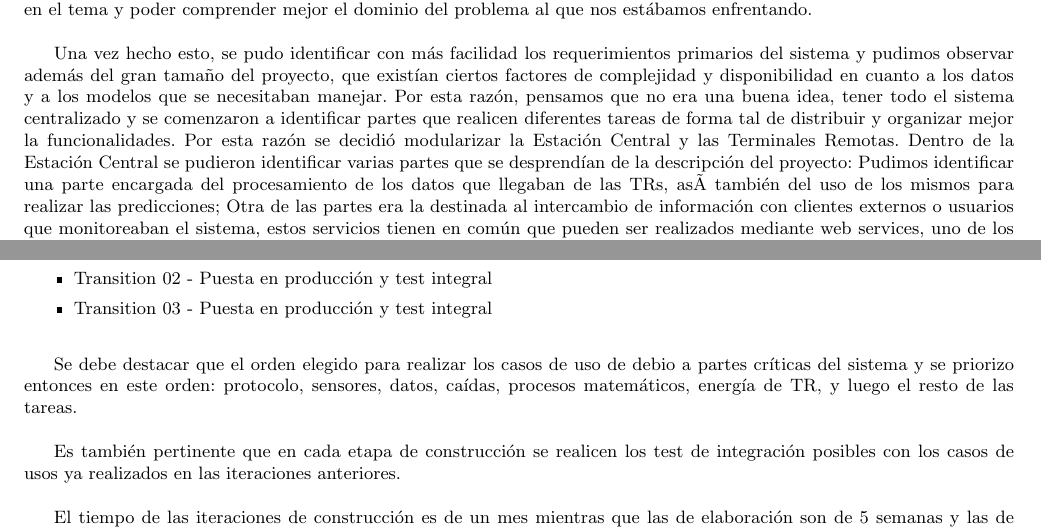
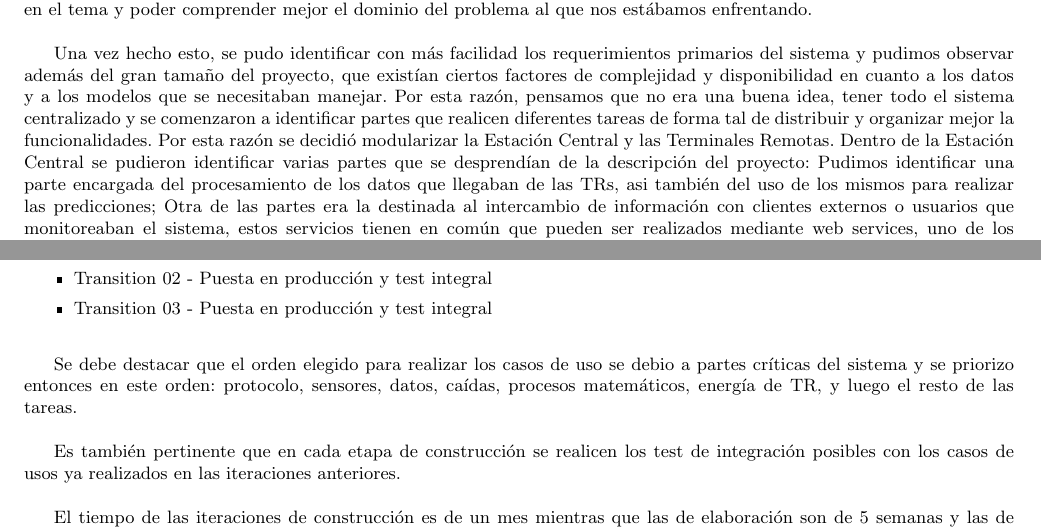
Before and after one commit to segeschecho/ing2-2do-2009, a LaTeX document (informe/informe.tex, which reads informe/AnalisisEntorno.tex, informe/PlanificacionProyecto.tex): two parts of pages 3 and 16 of 25, joined at a grey line, cut so that both start at the same text. Compiled offline with pdfLaTeX; the source files are stored in an older character set and shown here as Unicode.

Commit message:
ultimos detalles en el texto.

```diff
--- a/informe/AnalisisEntorno.tex
+++ b/informe/AnalisisEntorno.tex
@@ -2,7 +2,7 @@
 
 Al leer el enunciado, una de las primeras veces, surgían nuevas terminologías y se mencionaban tecnologías no conocidas, que en este proyecto tenían gran importancia. Por este motivo fue necesario investigar ciertos aspectos, para introducirse en el tema y poder comprender mejor el dominio del problema al que nos estábamos enfrentando.
 
-Una vez hecho esto, se pudo identificar con más facilidad los requerimientos primarios del sistema y pudimos observar además del gran tamaño del proyecto, que existían ciertos factores de complejidad y disponibilidad en cuanto a los datos y a los modelos que se necesitaban manejar. Por esta razón, pensamos que no era una buena idea, tener todo el sistema centralizado y se comenzaron a identificar partes que realicen diferentes tareas de forma tal de distribuir y organizar mejor la funcionalidades. Por esta razón se decidió modularizar la Estación Central y las Terminales Remotas. Dentro de la Estación Central se pudieron identificar varias partes que se desprendían de la descripción del proyecto: Pudimos identificar una parte encargada del procesamiento de los datos que llegaban de las TRs, asÃ­ también del uso de los mismos para realizar las predicciones; Otra de las partes era la destinada al intercambio de información con clientes externos o usuarios que monitoreaban el sistema, estos servicios tienen en común que pueden ser realizados mediante web services, uno de los requerimientos para realizar la comunicación con clientes externos; Y un sistema de almacenamiento, con un backup de la información, para evitar la perdida de datos. En cuanto a la Terminal Remota, se pudo identificar una parte central, encargada de la recepción de los datos enviados por los sensores, y de el envío de estos en el momento oportuno, todo esto con su correspondiente almacenamiento para aquellos datos que fueron enviados, pero no fueron confirmados. Las demás partes son componentes físicos que se agregan a la TR, pero que es bueno identificarlos para tener una mejor visión de la TR, estos son las baterías, los paneles solares, el componente muy usado del mercado, y los sensores.Para tener entonces una idea de las diferentes partes del sistema, se realizo un diagrama contextual mostrando y relacionando las diferentes partes mencionadas. El mismo de alguna forma sirve también como un primer diagrama de arquitectura, ya que, en el se identifican los diferentes componentes físicos y la comunicación entre ellos.
+Una vez hecho esto, se pudo identificar con más facilidad los requerimientos primarios del sistema y pudimos observar además del gran tamaño del proyecto, que existían ciertos factores de complejidad y disponibilidad en cuanto a los datos y a los modelos que se necesitaban manejar. Por esta razón, pensamos que no era una buena idea, tener todo el sistema centralizado y se comenzaron a identificar partes que realicen diferentes tareas de forma tal de distribuir y organizar mejor la funcionalidades. Por esta razón se decidió modularizar la Estación Central y las Terminales Remotas. Dentro de la Estación Central se pudieron identificar varias partes que se desprendían de la descripción del proyecto: Pudimos identificar una parte encargada del procesamiento de los datos que llegaban de las TRs, asi también del uso de los mismos para realizar las predicciones; Otra de las partes era la destinada al intercambio de información con clientes externos o usuarios que monitoreaban el sistema, estos servicios tienen en común que pueden ser realizados mediante web services, uno de los requerimientos para realizar la comunicación con clientes externos; Y un sistema de almacenamiento, con un backup de la información, para evitar la perdida de datos. En cuanto a la Terminal Remota, se pudo identificar una parte central, encargada de la recepción de los datos enviados por los sensores, y de el envío de estos en el momento oportuno, todo esto con su correspondiente almacenamiento para aquellos datos que fueron enviados, pero no fueron confirmados. Las demás partes son componentes físicos que se agregan a la TR, pero que es bueno identificarlos para tener una mejor visión de la TR, estos son las baterías, los paneles solares, el componente muy usado del mercado, y los sensores.Para tener entonces una idea de las diferentes partes del sistema, se realizo un diagrama contextual mostrando y relacionando las diferentes partes mencionadas. El mismo de alguna forma sirve también como un primer diagrama de arquitectura, ya que, en el se identifican los diferentes componentes físicos y la comunicación entre ellos.
 
 \begin{figure}[!hbt]
 \centering
--- a/informe/PlanificacionProyecto.tex
+++ b/informe/PlanificacionProyecto.tex
@@ -589,7 +589,7 @@ A partir de los resultados anteriormente obtenidos se realizó una estimaci'on g
 	\item Transition 03 - Puesta en producción y test integral
 \end{itemize}
 
-Se debe destacar que el orden elegido para realizar los casos de uso de debio a partes críticas del sistema y se priorizo entonces en este orden: protocolo, sensores, datos, caídas, procesos matemáticos, energía de TR, y luego el resto de las tareas.
+Se debe destacar que el orden elegido para realizar los casos de uso se debio a partes críticas del sistema y se priorizo entonces en este orden: protocolo, sensores, datos, caídas, procesos matemáticos, energía de TR, y luego el resto de las tareas.
 
 Es también pertinente que en cada etapa de construcción se realicen los test de integración posibles con los casos de usos ya realizados en las iteraciones anteriores.
 
```
Also changed, not shown: informe/informe.tex (+1 -1 lines).
